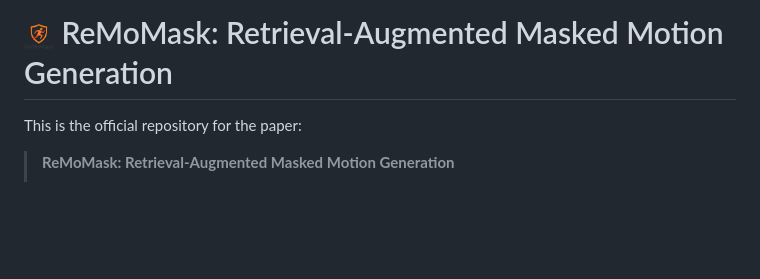
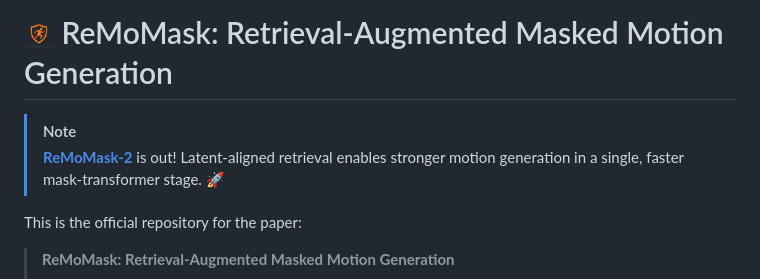
Before and after one commit to AIGeeksGroup/ReMoMask, a Markdown page: README.md, the part around the change. Drawn GitHub-style; blank space fills up the shorter version.

```diff
--- a/README.md
+++ b/README.md
@@ -1,4 +1,8 @@
 # <img src="./assets/remomask_logo.png" alt="logo" width="30"/> ReMoMask: Retrieval-Augmented Masked Motion Generation<br>
+
+> [!NOTE]
+> [**ReMoMask-2**](https://aigeeksgroup.github.io/ReMoMask-2/) is out! Latent-aligned retrieval enables stronger motion generation in a single, faster mask-transformer stage. 🚀
+
 
 This is the official repository for the paper:
 > **ReMoMask: Retrieval-Augmented Masked Motion Generation**
```
